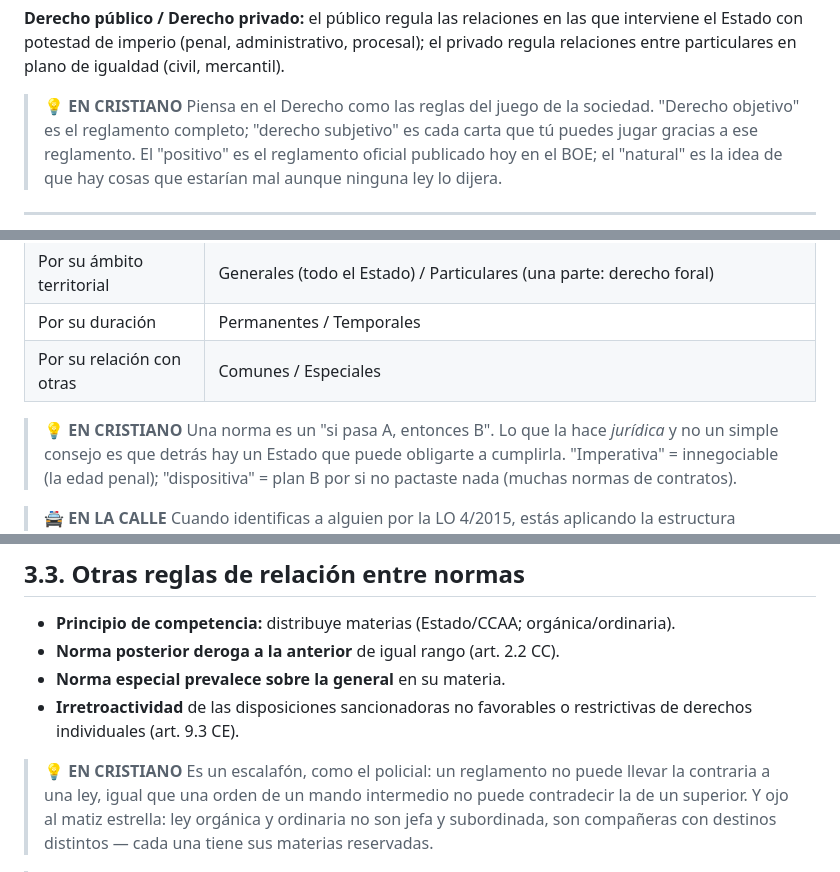
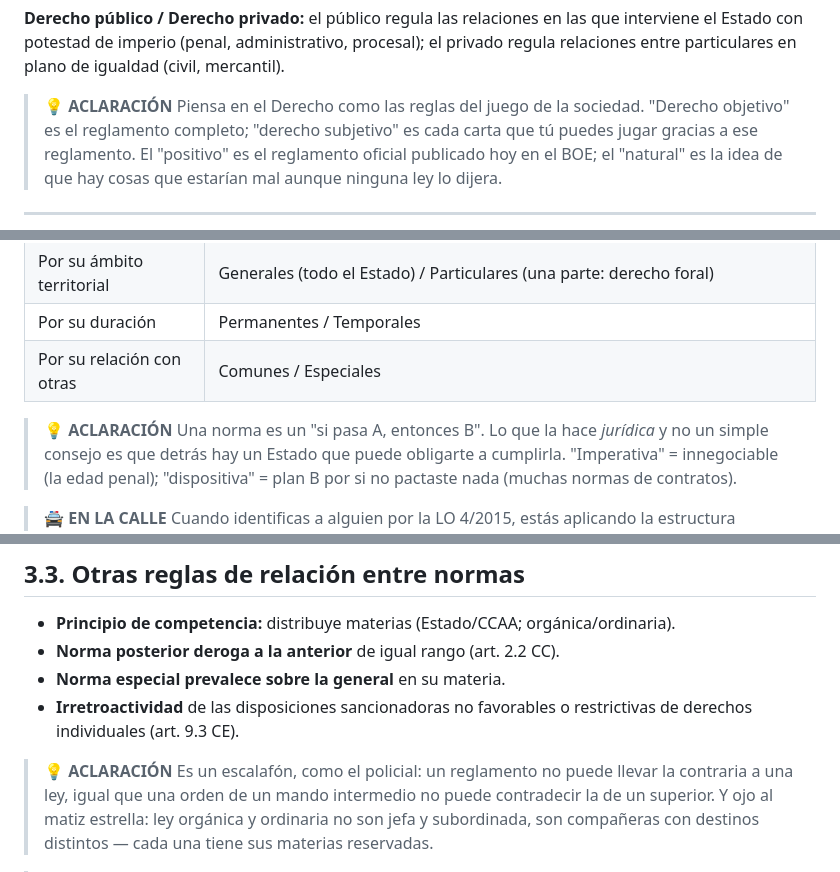
Before and after one commit to academiaenvigor/academia-en-vigor-legacy, a Markdown page: temas/parte/tema-01-el-derecho.md, 3 parts joined by grey strips. GitHub-like rendering.

```diff
--- a/temas/parte/tema-01-el-derecho.md
+++ b/temas/parte/tema-01-el-derecho.md
@@ -62,7 +62,7 @@ La palabra "Derecho" se usa en varios sentidos que el examen puede distinguir:
 
 **Derecho público / Derecho privado:** el público regula las relaciones en las que interviene el Estado con potestad de imperio (penal, administrativo, procesal); el privado regula relaciones entre particulares en plano de igualdad (civil, mercantil).
 
-> 💡 **EN CRISTIANO**
+> 💡 **ACLARACIÓN**
 > Piensa en el Derecho como las reglas del juego de la sociedad. "Derecho objetivo" es el reglamento completo; "derecho subjetivo" es cada carta que tú puedes jugar gracias a ese reglamento. El "positivo" es el reglamento oficial publicado hoy en el BOE; el "natural" es la idea de que hay cosas que estarían mal aunque ninguna ley lo dijera.
 
 ---
@@ -100,7 +100,7 @@ Toda norma jurídica completa tiene dos elementos:
 | Por su duración | Permanentes / Temporales |
 | Por su relación con otras | Comunes / Especiales |
 
-> 💡 **EN CRISTIANO**
+> 💡 **ACLARACIÓN**
 > Una norma es un "si pasa A, entonces B". Lo que la hace *jurídica* y no un simple consejo es que detrás hay un Estado que puede obligarte a cumplirla. "Imperativa" = innegociable (la edad penal); "dispositiva" = plan B por si no pactaste nada (muchas normas de contratos).
 
 > 🚔 **EN LA CALLE**
@@ -146,7 +146,7 @@ Toda norma jurídica completa tiene dos elementos:
 - **Norma especial prevalece sobre la general** en su materia.
 - **Irretroactividad** de las disposiciones sancionadoras no favorables o restrictivas de derechos individuales (art. 9.3 CE).
 
-> 💡 **EN CRISTIANO**
+> 💡 **ACLARACIÓN**
 > Es un escalafón, como el policial: un reglamento no puede llevar la contraria a una ley, igual que una orden de un mando intermedio no puede contradecir la de un superior. Y ojo al matiz estrella: ley orgánica y ordinaria no son jefa y subordinada, son compañeras con destinos distintos — cada una tiene sus materias reservadas.
 
 > 🚔 **EN LA CALLE**
```
Also changed, not shown: other parts of temas/parte/tema-01-el-derecho.md (+4 -4 lines).
